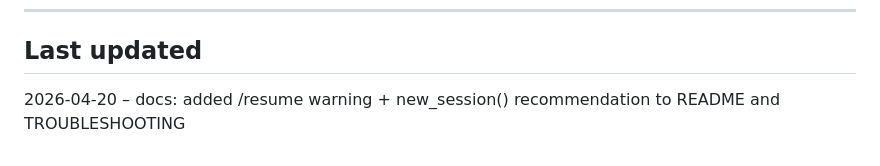
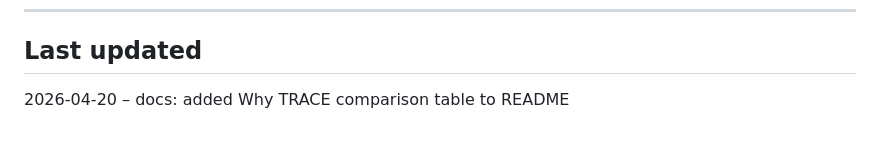
Before and after one commit to MyPatric69/trace, a Markdown page: AI_CONTEXT.md, the part around the change. GitHub-like rendering.

Commit message:
docs: add Why TRACE comparison table vs built-in Claude Code commands to README

```diff
--- a/AI_CONTEXT.md
+++ b/AI_CONTEXT.md
@@ -228,4 +228,4 @@ No open items – all phases and feature expansions complete. Tests green.
 
 ## Last updated
 
-2026-04-20 – docs: added /resume warning + new_session() recommendation to README and TROUBLESHOOTING
+2026-04-20 – docs: added Why TRACE comparison table to README
```
Also changed, not shown: 1 other file.
